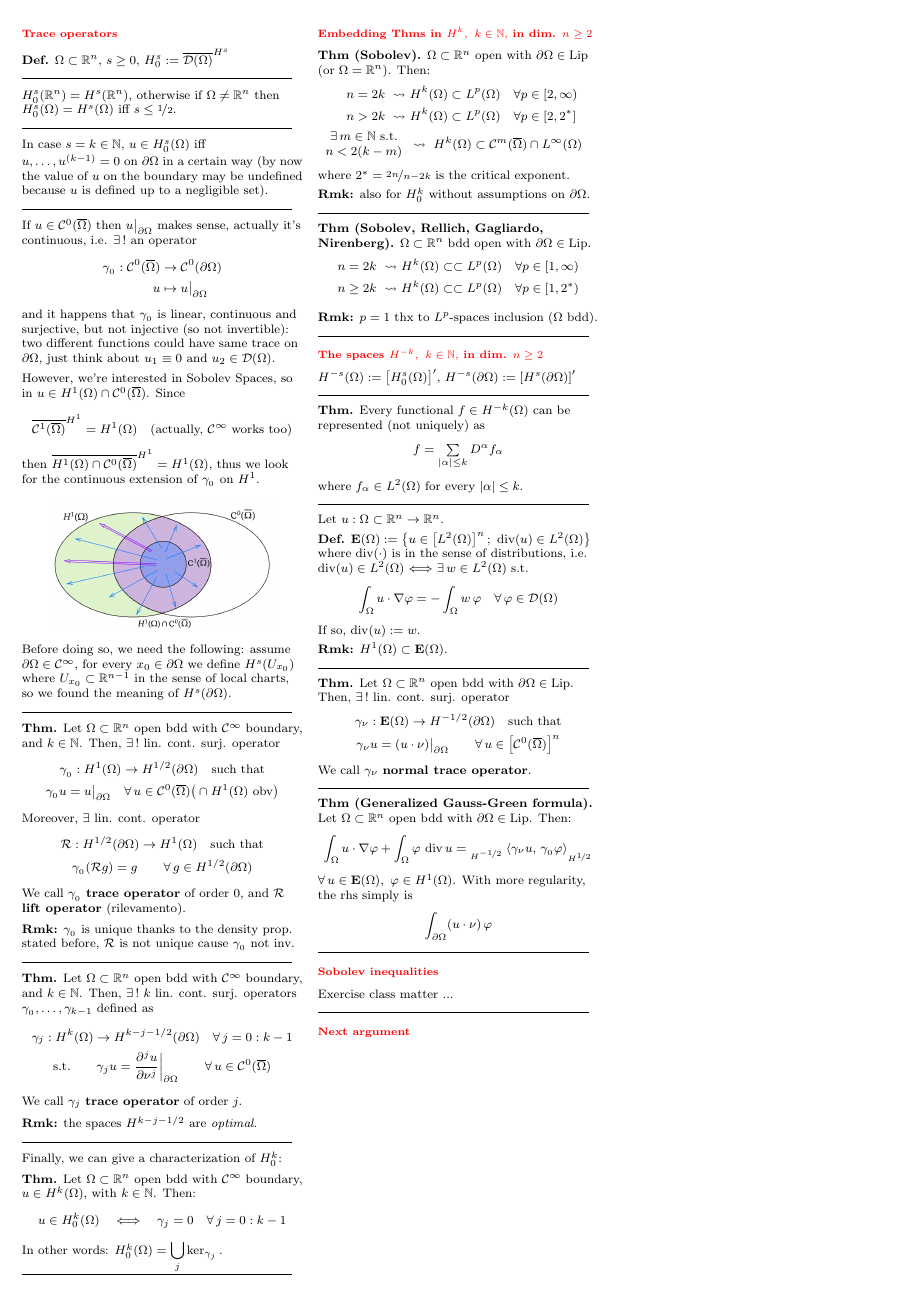
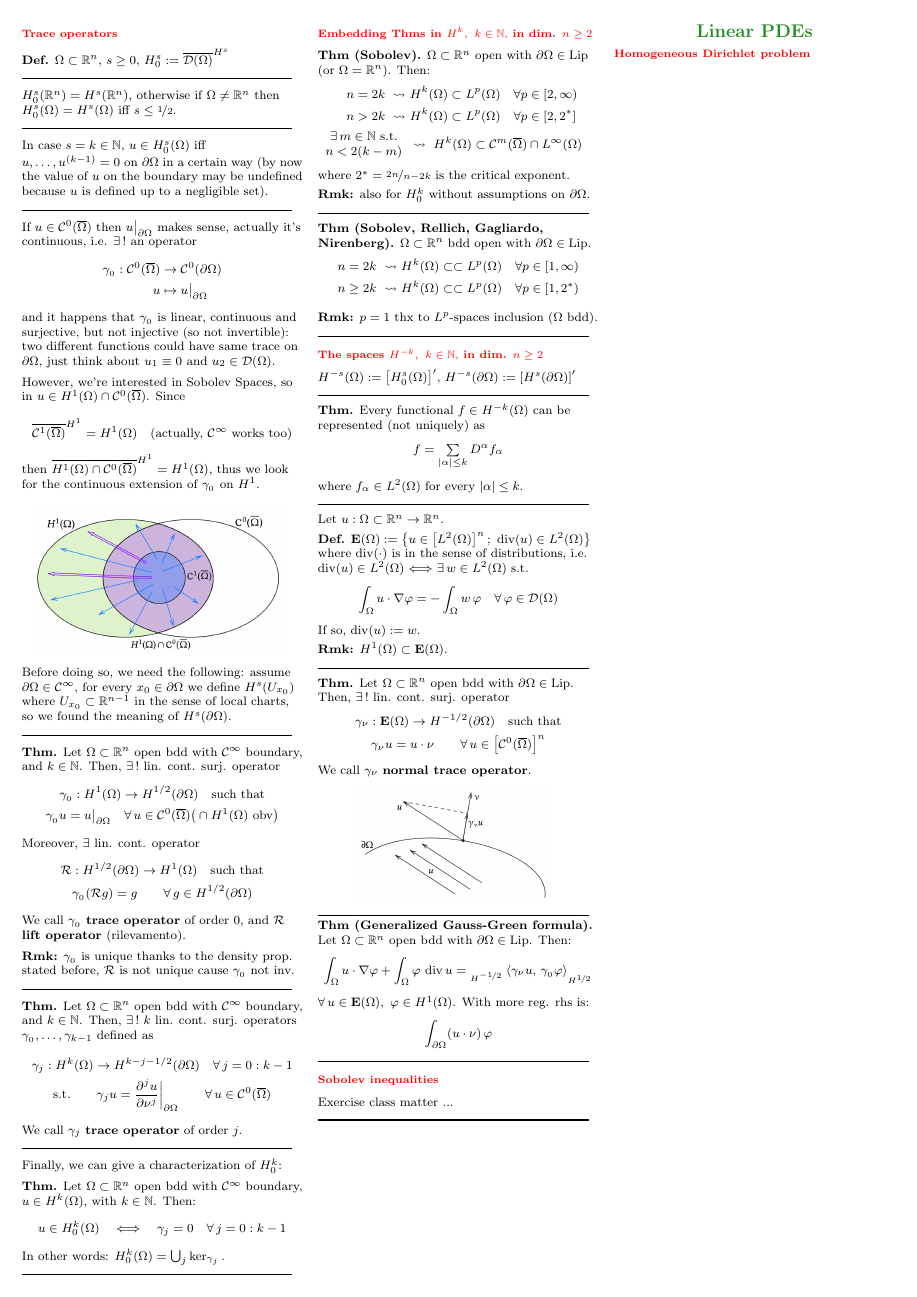
Before and after one commit to BonfaTex/cheat-sheet-APDE, a LaTeX document (main.tex, which reads chapters/cap01.tex, chapters/cap02.tex): page 2 of 2. Compiled offline with pdfLaTeX.

Commit message:
cap-division
Divided source in chapters, added section titles and different colors

```diff
--- a/source.tex
+++ b/chapters/cap01.tex
@@ -442,8 +450,8 @@ However, we're interested in Sobolev Spaces, so in $u\in H^1(\Omega)\cap \Cc^0(\
 then $\overline{H^1(\Omega)\cap\Cc^0(\overline{\Omega})}^{H^1}=H^1(\Omega)$, thus we look for the continuous extension of $\gamma_{_0}$ on $H^1$.
 
 \begin{Figure}
-    \centering
-    \includegraphics[width=0.8\linewidth]{images/density}
+    \center{
+    \includegraphics[width=0.9\linewidth]{images/density}\ \ }
 \end{Figure}
 
 Before doing so, we need the following: assume $\partial\Omega\in\Cc^\infty$, for every $x_0\in\partial\Omega$ we define $H^s(U_{x_0})$ where $U_{x_0}\subset\RR^{n-1}$ in the sense of local charts, so we found the meaning of $H^s(\partial\Omega)$.
@@ -480,10 +488,6 @@ We call $\gamma_{_0}$ \textbf{trace operator} of order 0, and $\Rc$ \textbf{lift
 
 We call $\gamma_j$ \textbf{trace operator} of order $j$.
 
-\smallskip
-
-\textbf{Rmk:} the spaces $H^{k-j-1/2}$ are \emph{optimal}.
-
 \rule{0.31\textwidth}{0.2pt}
 \smallskip
 
@@ -496,7 +500,7 @@ Finally, we can give a characterization of $H^k_0$:
 u\in H^k_0(\Omega) \quad\Longleftrightarrow\quad \gamma_j=0\quad\forall\,j=0:k-1
 \end{equation*}
 
-In other words: $H^k_0(\Omega)=\displaystyle\bigcup_j\text{ker}_{\gamma_j}\,.$
+In other words: $H^k_0(\Omega)=\bigcup_j\text{ker}_{\gamma_j}\,.$
 
 \rule{0.31\textwidth}{0.2pt}
 
@@ -577,20 +581,24 @@ If so, $\Div(u):=w$.
 \textbf{Thm.} Let $\Omega\subset\RR^n$ open bdd with $\partial\Omega\in\Lip$. Then, $\exists\,!$ lin. cont. surj. operator
 \begin{gather*}
 \gamma_\nu:\Ev(\Omega)\to H^{-1/2}(\partial\Omega)\quad\text{such that} \\
-\gamma_\nu u=(u\cdot\nu)\big|_{\partial\Omega}\qquad\forall\, u\in\left[\Cc^0(\overline{\Omega})\right]^n
+\gamma_\nu u=u\cdot\nu\qquad\forall\, u\in\left[\Cc^0(\overline{\Omega})\right]^n
 \end{gather*}
 
 We call $\gamma_\nu$ \textbf{normal trace operator}.
 
+\begin{Figure}
+    \center{
+    \includegraphics[width=0.7\linewidth]{images/normal-trace.png}\ \ }
+\end{Figure}
+
 \rule{0.31\textwidth}{0.2pt}
-\smallskip
 
 \textbf{Thm (Generalized Gauss-Green formula).} Let $\Omega\subset\RR^n$ open bdd with $\partial\Omega\in\Lip$. Then:
 \begin{equation*}
 \int_\Omega u\cdot\nabla\varphi+\int_\Omega\varphi\,\Div u={}_{_{H^{\nicefrac{-1}{2}}}}\sca{\gamma_\nu u,\,\gamma_{_0}\varphi}_{_{H^{\nicefrac{1}{2}}}}
 \end{equation*}
 
-$\forall\, u\in\Ev(\Omega),\ \varphi\in H^1(\Omega)$. With more regularity, the rhs simply is
+$\forall\, u\in\Ev(\Omega),\ \varphi\in H^1(\Omega)$. With more reg. rhs is:
 \begin{equation*}
 \int_{\partial\Omega} (u\cdot\nu)\,\varphi
 \end{equation*}
@@ -605,10 +613,12 @@ $\forall\, u\in\Ev(\Omega),\ \varphi\in H^1(\Omega)$. With more regularity, the
 
 Exercise class matter ...
 
-\rule{0.31\textwidth}{0.2pt}
 
-% =================================================
 
-\subsection{\color{red}Next argument}
 
-% =================================================
+
+
+
+\rule{0.31\textwidth}{1pt}
+
+\newcolumn
--- /dev/null
+++ b/chapters/cap02.tex
@@ -0,0 +1,15 @@
+%!TEX root = ../main.tex
+
+% =================================================
+% =================================================
+
+\section{\color{forestgreen(web)}Linear PDEs }
+
+% =================================================
+% =================================================
+
+% =================================================
+
+\subsection{\color{red}Homogeneous Dirichlet problem}
+
+% =================================================
--- a/main.tex
+++ b/main.tex
@@ -19,6 +19,9 @@
   {\par\medskip\noindent\minipage{\linewidth}}
   {\endminipage\par\medskip}
 
+\definecolor{forestgreen(web)}{rgb}{0.13, 0.55, 0.13}
+\definecolor{lavender(floral)}{rgb}{0.71, 0.49, 0.86}
+
 \usepackage{nicefrac, xfrac}
 %\usepackage{mathtools}
 \newcommand{\abs}[1]{\left\lvert #1 \right\rvert}
@@ -216,7 +222,7 @@
 \renewcommand{\section}{\@startsection{section}{1}{0mm}%
                                 {-0.1ex plus -.5ex minus -.2ex}%
                                 {1.5ex plus .2ex}%x
-                                {\normalfont\large\bfseries}}
+                                {\center\normalfont\large\bfseries}}
 \renewcommand{\subsection}{\@startsection{subsection}{2}{0mm}%
                                 {2ex plus 0ex minus 0ex}%
                                 {1.5ex plus 0ex}%
@@ -291,7 +257,8 @@ innerbottommargin=5pt]{blackBox}
 \setlength{\multicolsep}{1pt}
 \setlength{\columnsep}{2pt}
 
-\input{source}
+\input{chapters/cap01}
+\input{chapters/cap02}
 
 \end{multicols*}
 \end{document}
```
Also changed, not shown: images/normal-trace.png (added), whiteboards/wb-01.jpg (added), whiteboards/wb-02.jpg (added), chapters/cap01.tex (14 more changed lines), main.tex (45 more changed lines).
